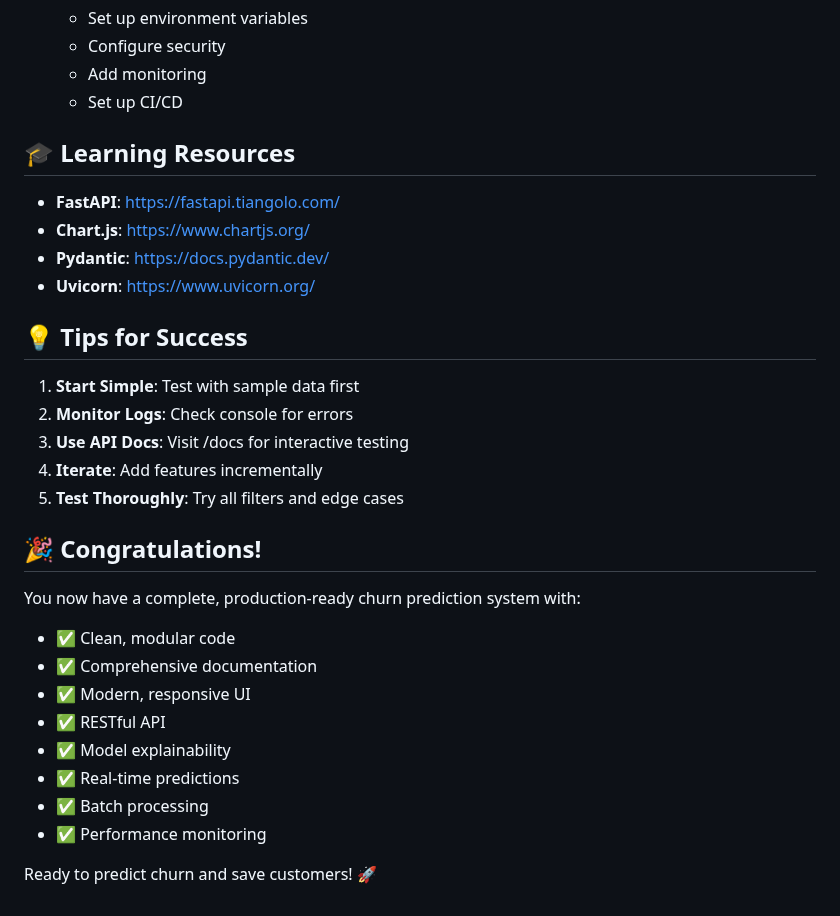
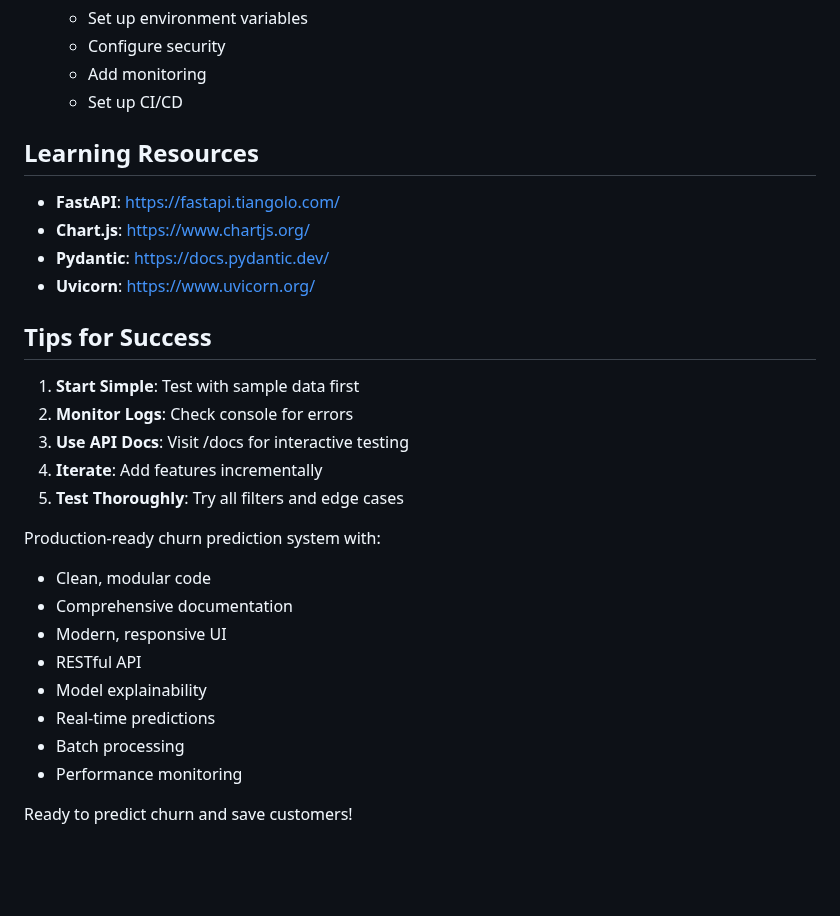
Before and after one commit to adeline-pepela/Module-6, a Markdown page: deployment/docs/DEPLOYMENT_SUMMARY.md, the part around one of its changes. Drawn GitHub-style; blank space fills up the shorter version.

```diff
--- a/deployment/docs/DEPLOYMENT_SUMMARY.md
+++ b/deployment/docs/DEPLOYMENT_SUMMARY.md
@@ -239,14 +239,14 @@ CMD ["uvicorn", "backend.main:app", "--host", "0.0.0.0"]
    - Add monitoring
    - Set up CI/CD
 
-## 🎓 Learning Resources
+## Learning Resources
 
 - **FastAPI**: https://fastapi.tiangolo.com/
 - **Chart.js**: https://www.chartjs.org/
 - **Pydantic**: https://docs.pydantic.dev/
 - **Uvicorn**: https://www.uvicorn.org/
 
-## 💡 Tips for Success
+## Tips for Success
 
 1. **Start Simple**: Test with sample data first
 2. **Monitor Logs**: Check console for errors
@@ -254,16 +254,16 @@ CMD ["uvicorn", "backend.main:app", "--host", "0.0.0.0"]
 4. **Iterate**: Add features incrementally
 5. **Test Thoroughly**: Try all filters and edge cases
 
-## 🎉 Congratulations!
 
-You now have a complete, production-ready churn prediction system with:
-- ✅ Clean, modular code
-- ✅ Comprehensive documentation
-- ✅ Modern, responsive UI
-- ✅ RESTful API
-- ✅ Model explainability
-- ✅ Real-time predictions
-- ✅ Batch processing
-- ✅ Performance monitoring
 
-Ready to predict churn and save customers! 🚀
+Production-ready churn prediction system with:
+- Clean, modular code
+- Comprehensive documentation
+- Modern, responsive UI
+- RESTful API
+- Model explainability
+- Real-time predictions
+- Batch processing
+- Performance monitoring
+
+Ready to predict churn and save customers!
```
Also changed, not shown: other parts of deployment/docs/DEPLOYMENT_SUMMARY.md (+47 -47 lines).
